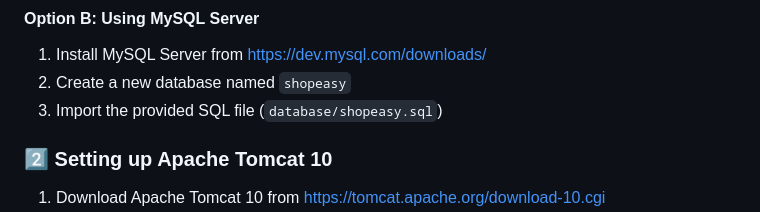
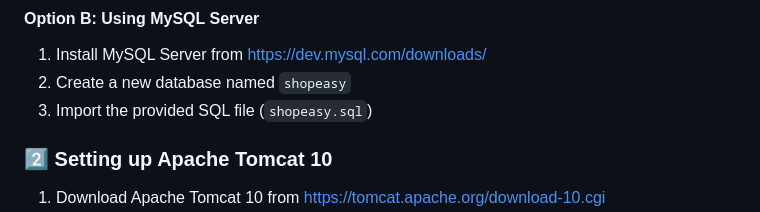
Before and after one commit to boontsefeng/shopEasy, a Markdown page: README.md, the part around the change. GitHub-like rendering.

```diff
--- a/README.md
+++ b/README.md
@@ -25,7 +25,7 @@
 #### Option B: Using MySQL Server
 1. Install MySQL Server from [https://dev.mysql.com/downloads/](https://dev.mysql.com/downloads/)
 2. Create a new database named `shopeasy`
-3. Import the provided SQL file (`database/shopeasy.sql`)
+3. Import the provided SQL file (`shopeasy.sql`)
 
 ### 2️⃣ Setting up Apache Tomcat 10
 1. Download Apache Tomcat 10 from [https://tomcat.apache.org/download-10.cgi](https://tomcat.apache.org/download-10.cgi)
```
